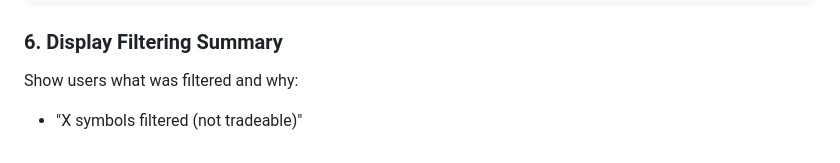
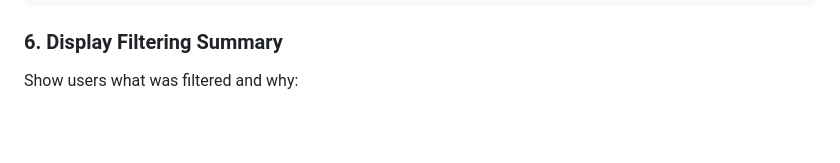
Before and after one commit to prasiddhnaik/US-stock-analyzer, a Markdown page: .cursor/plans/hybrid_live_feed_+_error_catching_2c32b23a.plan.md, the part around the change. GitHub-like rendering; blank space fills up the shorter version.

Commit message:
Update plan file

```diff
--- a/.cursor/plans/hybrid_live_feed_+_error_catching_2c32b23a.plan.md
+++ b/.cursor/plans/hybrid_live_feed_+_error_catching_2c32b23a.plan.md
@@ -127,5 +127,3 @@ if st.button("Refresh Tradeable Symbols"):
 ### 6. Display Filtering Summary
 
 Show users what was filtered and why:
-
-- "X symbols filtered (not tradeable)"
```
